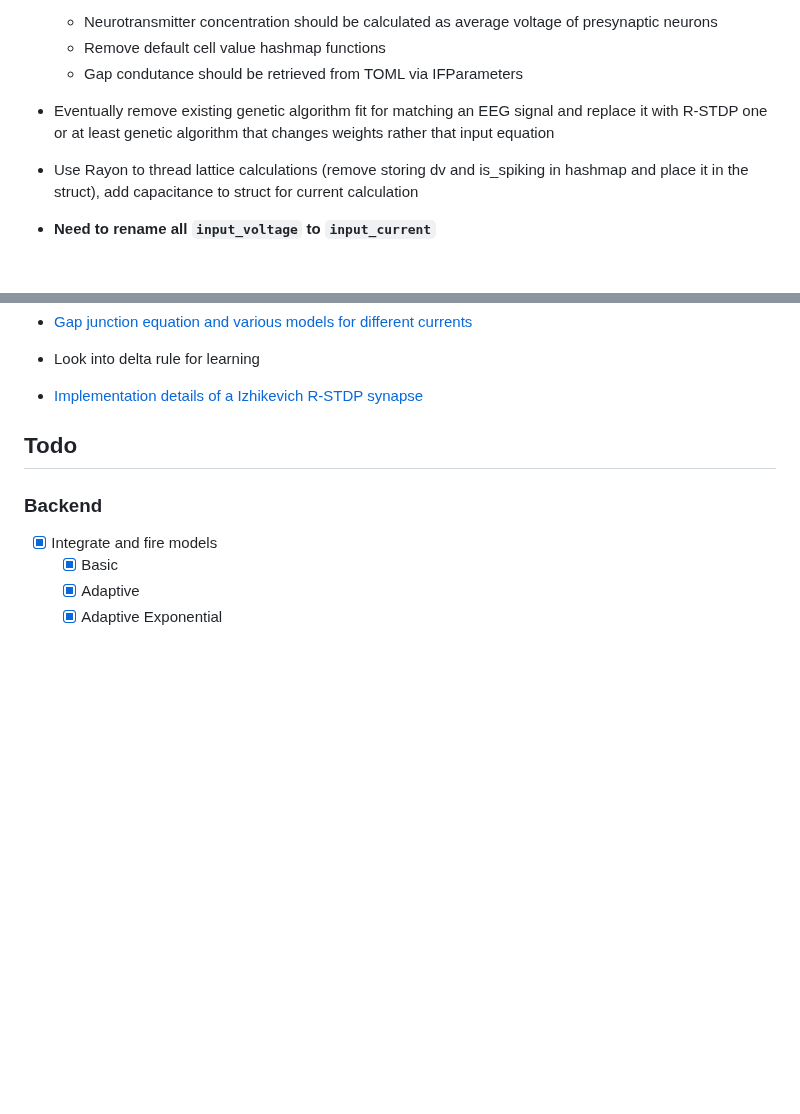
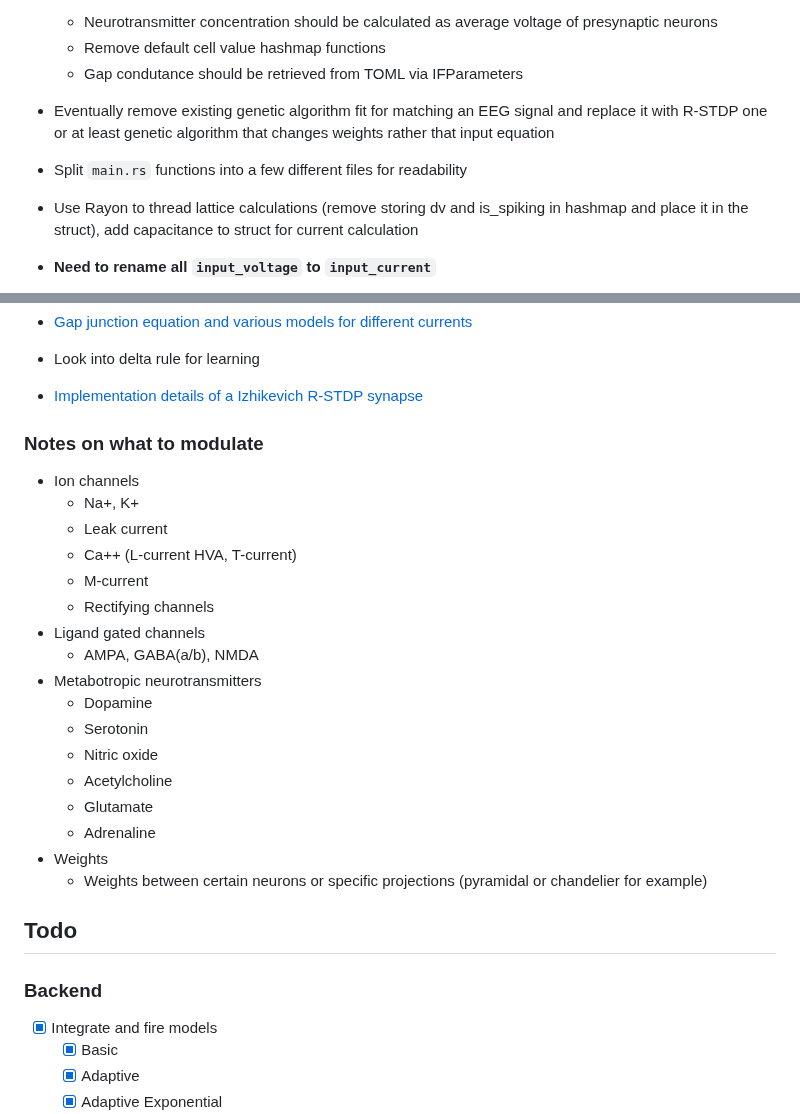
Before and after one commit to NikhilMukraj/spiking-neural-networks, a Markdown page: README.md, 2 parts joined by grey strips. Rendered like a GitHub page; blank space fills up the shorter version.

Commit message:
notes updates

```diff
--- a/README.md
+++ b/README.md
@@ -35,6 +35,8 @@ EEG processing with fourier transforms, and power spectral density calculations
   - Gap condutance should be retrieved from TOML via IFParameters
 - Eventually remove existing genetic algorithm fit for matching an EEG signal and replace it with R-STDP one or at least genetic algorithm that changes weights rather that input equation
 
+- Split `main.rs` functions into a few different files for readability
+
 - Use Rayon to thread lattice calculations (remove storing dv and is_spiking in hashmap and place it in the struct), add capacitance to struct for current calculation
 
 - **Need to rename all `input_voltage` to `input_current`**
@@ -66,6 +68,26 @@ EEG processing with fourier transforms, and power spectral density calculations
 
 - Look into delta rule for learning
 - [Implementation details of a Izhikevich R-STDP synapse](https://link.springer.com/article/10.1007/s00521-022-07220-6)
+
+### Notes on what to modulate
+
+- Ion channels
+  - Na+, K+
+  - Leak current
+  - Ca++ (L-current HVA, T-current)
+  - M-current
+  - Rectifying channels
+- Ligand gated channels
+  - AMPA, GABA(a/b), NMDA
+- Metabotropic neurotransmitters
+  - Dopamine
+  - Serotonin
+  - Nitric oxide
+  - Acetylcholine
+  - Glutamate
+  - Adrenaline
+- Weights
+  - Weights between certain neurons or specific projections (pyramidal or chandelier for example)
 
 ## Todo
 
```
